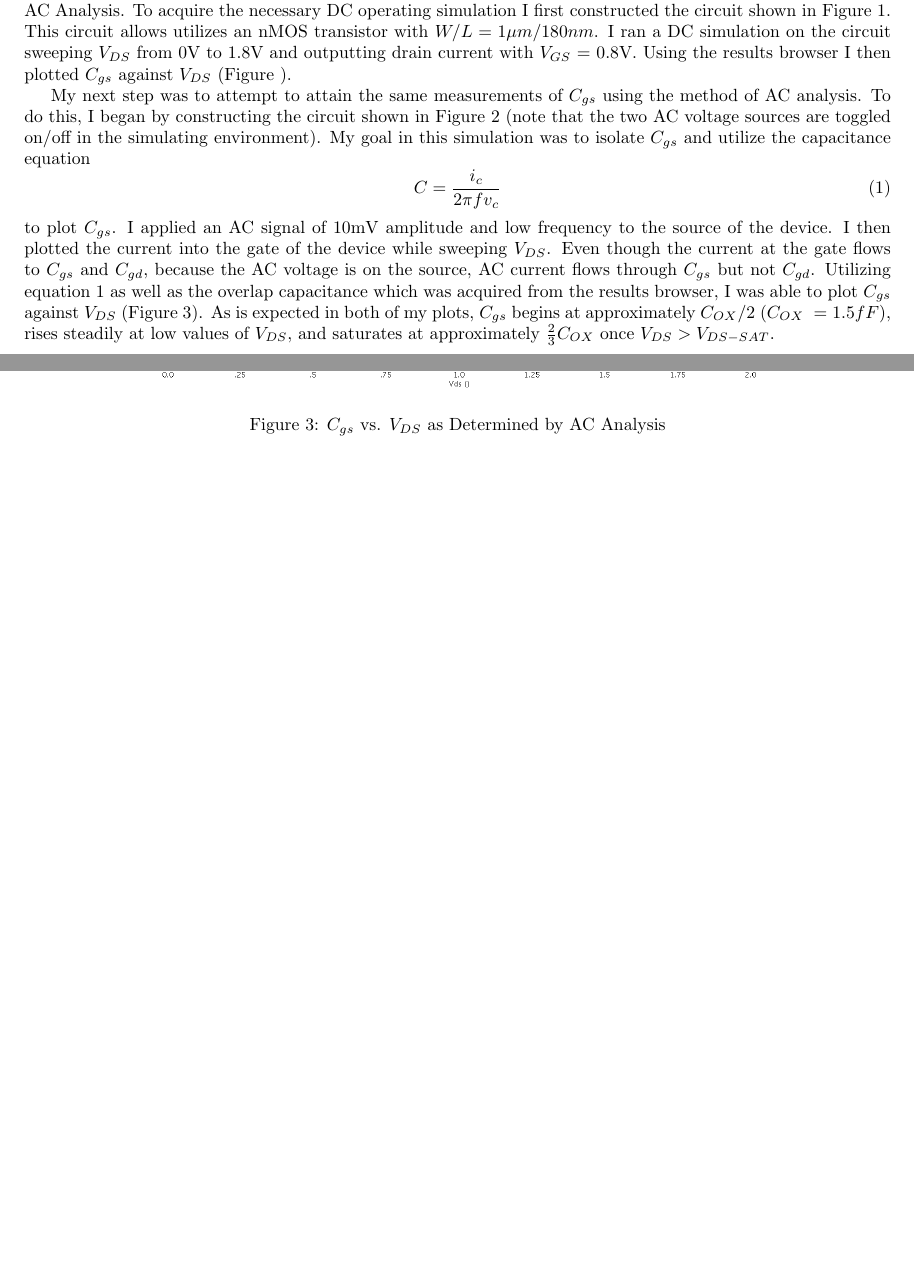
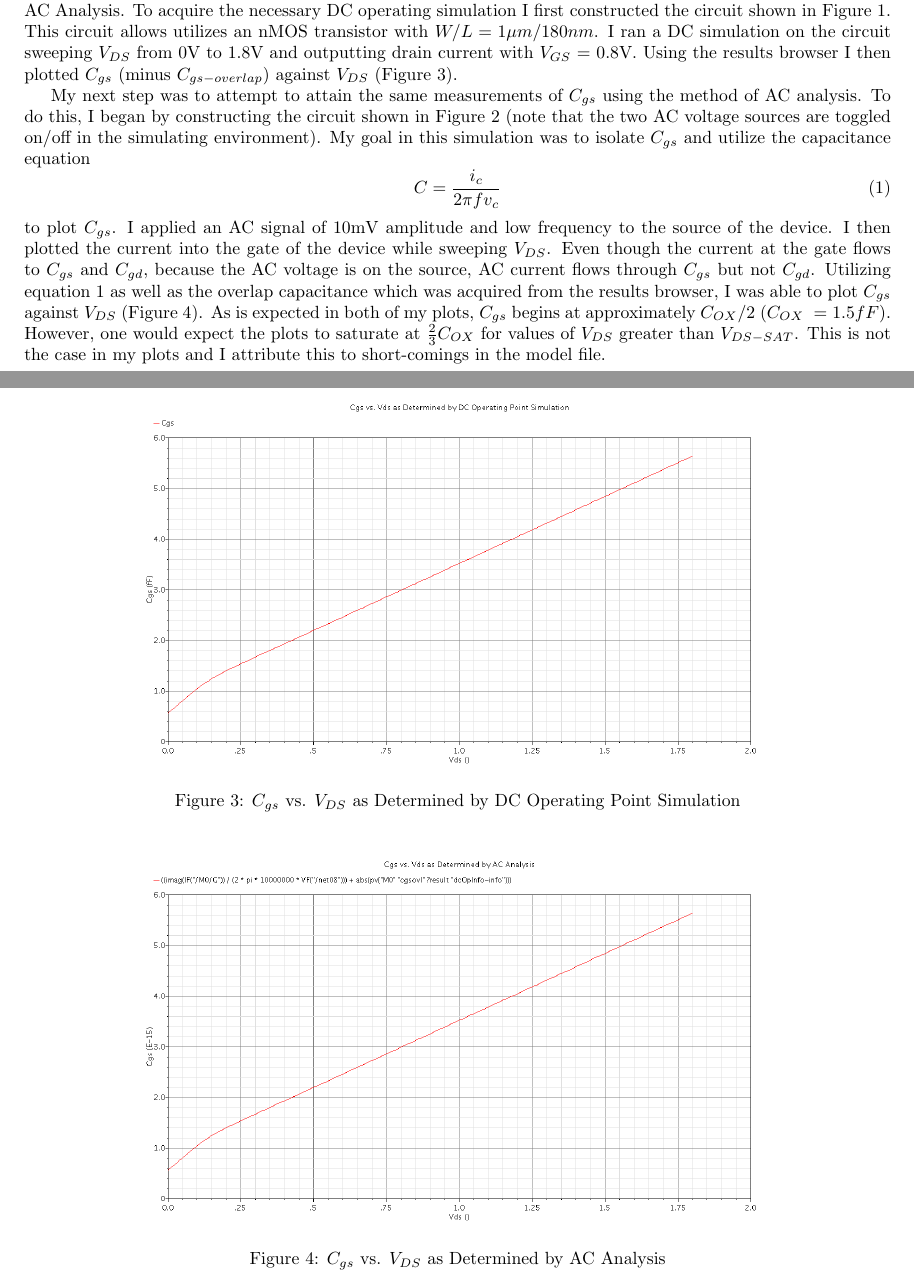
Before and after one commit to msherman13/e6312_ps2, a LaTeX problem sheet (Problem Set 2.tex): two parts of pages 1 and 3 of 9, joined at a grey line, cut so that both start at the same text, the shorter picture padded with empty space. Compiled offline with pdfLaTeX.

Commit message:
Corrected Cgs section, now all of Problem 1 is complete and written up.

```diff
--- a/Problem Set 2.tex
+++ b/Problem Set 2.tex
@@ -22,13 +22,13 @@
 
 \section{Problem 1: Intrinsic Capacitances}
 \subsection{$C_{gs}$}
-I measured the values for the gate to source capacitance using both DC operating point simulation as well as AC Analysis. To acquire the necessary DC operating simulation I first constructed the circuit shown in Figure \ref{1_dc_schem}. This circuit allows utilizes an nMOS transistor with $W/L = 1\mu m/180nm$. I ran a DC simulation on the circuit sweeping $V_{DS}$ from 0V to 1.8V and outputting drain current with $V_{GS}$ = 0.8V. Using the results browser I then plotted $C_{gs}$ against $V_{DS}$ (Figure ).
+I measured the values for the gate to source capacitance using both DC operating point simulation as well as AC Analysis. To acquire the necessary DC operating simulation I first constructed the circuit shown in Figure \ref{1_dc_schem}. This circuit allows utilizes an nMOS transistor with $W/L = 1\mu m/180nm$. I ran a DC simulation on the circuit sweeping $V_{DS}$ from 0V to 1.8V and outputting drain current with $V_{GS}$ = 0.8V. Using the results browser I then plotted $C_{gs}$ (minus $C_{gs-overlap}$) against $V_{DS}$ (Figure \ref{1a}).
 
 My next step was to attempt to attain the same measurements of $C_{gs}$ using the method of AC analysis. To do this, I began by constructing the circuit shown in Figure \ref{1_ac_schem} (note that the two AC voltage sources are toggled on/off in the simulating environment). My goal in this simulation was to isolate $C_{gs}$ and utilize the capacitance equation
 \begin{equation}
 C = \frac{i_c}{2\pi fv_c}
 \end{equation}
-to plot $C_{gs}$. I applied an AC signal of 10mV amplitude and low frequency to the source of the device. I then plotted the current into the gate of the device while sweeping $V_{DS}$. Even though the current at the gate flows to $C_{gs}$ and $C_{gd}$, because the AC voltage is on the source, AC current flows through $C_{gs}$ but not $C_{gd}$. Utilizing equation 1 as well as the overlap capacitance which was acquired from the results browser, I was able to plot $C_{gs}$ against $V_{DS}$ (Figure \ref{1d}). As is expected in both of my plots, $C_{gs}$ begins at approximately $C_{OX}/2$ ($C_{OX} ~= 1.5fF$), rises steadily at low values of $V_{DS}$, and saturates at approximately $\frac{2}{3} C_{OX}$ once $V_{DS} > V_{DS-SAT}$.
+to plot $C_{gs}$. I applied an AC signal of 10mV amplitude and low frequency to the source of the device. I then plotted the current into the gate of the device while sweeping $V_{DS}$. Even though the current at the gate flows to $C_{gs}$ and $C_{gd}$, because the AC voltage is on the source, AC current flows through $C_{gs}$ but not $C_{gd}$. Utilizing equation 1 as well as the overlap capacitance which was acquired from the results browser, I was able to plot $C_{gs}$ against $V_{DS}$ (Figure \ref{1d}). As is expected in both of my plots, $C_{gs}$ begins at approximately $C_{OX}/2$ ($C_{OX} ~= 1.5fF$). However, one would expect the plots to saturate at $\frac{2}{3} C_{OX}$ for values of $V_{DS}$ greater than $V_{DS-SAT}$. This is not the case in my plots and I attribute this to short-comings in the model file.
 
 \begin{figure}[H]
 \centering
@@ -44,12 +44,12 @@ to plot $C_{gs}$. I applied an AC signal of 10mV amplitude and low frequency to
 \label{1_ac_schem}
 \end{figure}
 
-%\begin{figure}[H]
-%\centering
-%\includegraphics[width=5in]{1d.png}
-%\caption{$C_{gs}$ vs. $V_{DS}$ as Determined by DC Operating Point Simulation}
-%\label{1d}
-%\end{figure}
+\begin{figure}[H]
+\centering
+\includegraphics[width=5in]{1a.png}
+\caption{$C_{gs}$ vs. $V_{DS}$ as Determined by DC Operating Point Simulation}
+\label{1a}
+\end{figure}
 
 \begin{figure}[H]
 \centering
```
Also changed, not shown: Problem Set 2.pdf, 3 other files.
